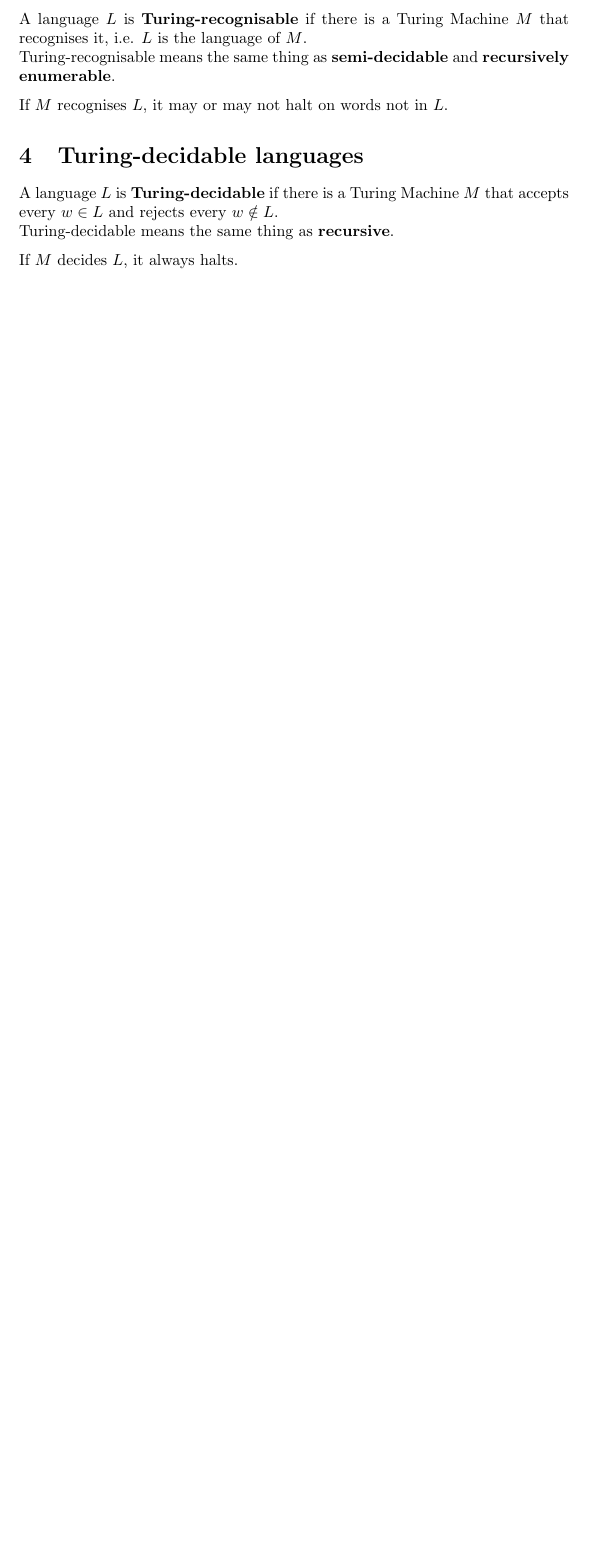
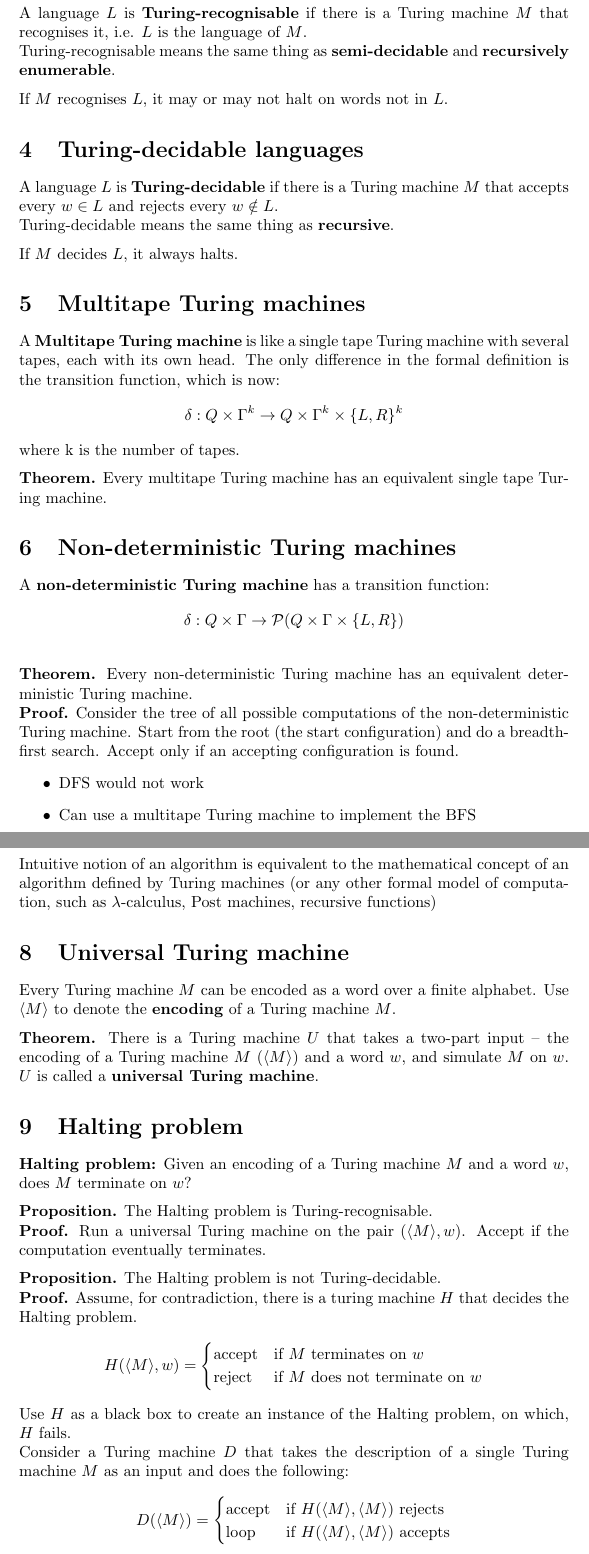
Before and after one commit to tomnudd/tocnotes, a LaTeX document (Turing Machines.tex): part of page 2 of 2 before the commit and two parts of pages 2 and 3 of 4 after it, the two joined at a grey line, cut so that both start at the same text, the shorter picture padded with empty space. Compiled offline with pdfLaTeX.

Commit message:
finish notes on tms

```diff
--- a/Turing Machines.tex
+++ b/Turing Machines.tex
@@ -33,12 +34,57 @@ The \textbf{start configuration} on an input $w \in \Sigma^*$ consists of start
 The \textbf{language} of $M$, denoted $L(M)$, is the set of strings accepted by M.
 
 \section{Turing-recognisable languages}
-A language $L$ is \textbf{Turing-recognisable} if there is a Turing Machine $M$ that recognises it, i.e. $L$ is the language of $M$.
+A language $L$ is \textbf{Turing-recognisable} if there is a Turing machine $M$ that recognises it, i.e. $L$ is the language of $M$.
 \\Turing-recognisable means the same thing as \textbf{semi-decidable} and \textbf{recursively enumerable}.\medskip
 \\ If $M$ recognises $L$, it may or may not halt on words not in $L$.
 
 \section{Turing-decidable languages}
-A language $L$ is \textbf{Turing-decidable} if there is a Turing Machine $M$ that accepts every $w \in L$ and rejects every $w \notin L$.
+A language $L$ is \textbf{Turing-decidable} if there is a Turing machine $M$ that accepts every $w \in L$ and rejects every $w \notin L$.
 \\ Turing-decidable means the same thing as \textbf{recursive}.\medskip
 \\If $M$ decides $L$, it always halts.
 
+\section{Multitape Turing machines}
+A \textbf{Multitape Turing machine} is like a single tape Turing machine with several tapes, each with its own head. The only difference in the formal definition is the transition function, which is now:
+$$\delta: Q \times \Gamma^k \rightarrow Q \times \Gamma^k \times \{L, R\}^k$$
+where k is the number of tapes.\medskip
+\\\textbf{Theorem.} Every multitape Turing machine has an equivalent single tape Turing machine.
+
+\section{Non-deterministic Turing machines}
+A \textbf{non-deterministic Turing machine} has a transition function:
+$$\delta: Q \times \Gamma \rightarrow \mathcal{P}(Q \times \Gamma \times \{L, R\})$$
+\\\textbf{Theorem.} Every non-deterministic Turing machine has an equivalent deterministic Turing machine.
+\\\textbf{Proof.} Consider the tree of all possible computations of the non-deterministic Turing machine. Start from the root (the start configuration) and do a breadth-first search. Accept only if an accepting configuration is found.
+\begin{itemize}
+	\item{DFS would not work}
+	\item{Can use a multitape Turing machine to implement the BFS}
+\end{itemize}
+
+\section{Church-Turing thesis}
+Intuitive notion of an algorithm is equivalent to the mathematical concept of an algorithm defined by Turing machines (or any other formal model of computation, such as $\lambda$-calculus, Post machines, recursive functions)
+
+\section{Universal Turing machine}
+Every Turing machine $M$ can be encoded as a word over a finite alphabet. Use $\langle M\rangle$ to denote the \textbf{encoding} of a Turing machine $M$.\medskip
+\\\textbf{Theorem.} There is a Turing machine $U$ that takes a two-part input -- the encoding of a Turing machine $M$ ($\langle M \rangle$) and a word $w$, and simulate $M$ on $w$. $U$ is called a \textbf{universal Turing machine}.
+
+\section{Halting problem}
+\textbf{Halting problem:} Given an encoding of a Turing machine $M$ and a word $w$, does $M$ terminate on $w$?\medskip
+\\\textbf{Proposition.} The Halting problem is Turing-recognisable.
+\\\textbf{Proof.} Run a universal Turing machine on the pair ($\langle M\rangle, w$). Accept if the computation eventually terminates.\medskip
+\\\textbf{Proposition.} The Halting problem is not Turing-decidable.
+\\\textbf{Proof.} Assume, for contradiction, there is a turing machine $H$ that decides the Halting problem.
+\begin{equation*}
+H(\langle M \rangle, w) =
+	\begin{cases}
+		\text{accept} & \text{if } M \text{ terminates on } w \\
+		\text{reject} & \text{if } M \text{ does not terminate on } w
+	\end{cases}
+\end{equation*}
+Use $H$ as a black box to create an instance of the Halting problem, on which, $H$ fails.
+\\Consider a Turing machine $D$ that takes the description of a single Turing machine $M$ as an input and does the following:
+\begin{equation*}
+D(\langle M\rangle) =
+	\begin{cases}
+		\text{accept} & \text{if } H(\langle M\rangle, \langle M\rangle) \text{ rejects}\\
+		\text{loop} & \text{if } H(\langle M\rangle, \langle M\rangle) \text{ accepts}
+	\end{cases}
+\end{equation*}
```
Also changed, not shown: Turing Machines.pdf, Turing Machines.tex (31 more changed lines), 4 other files.
